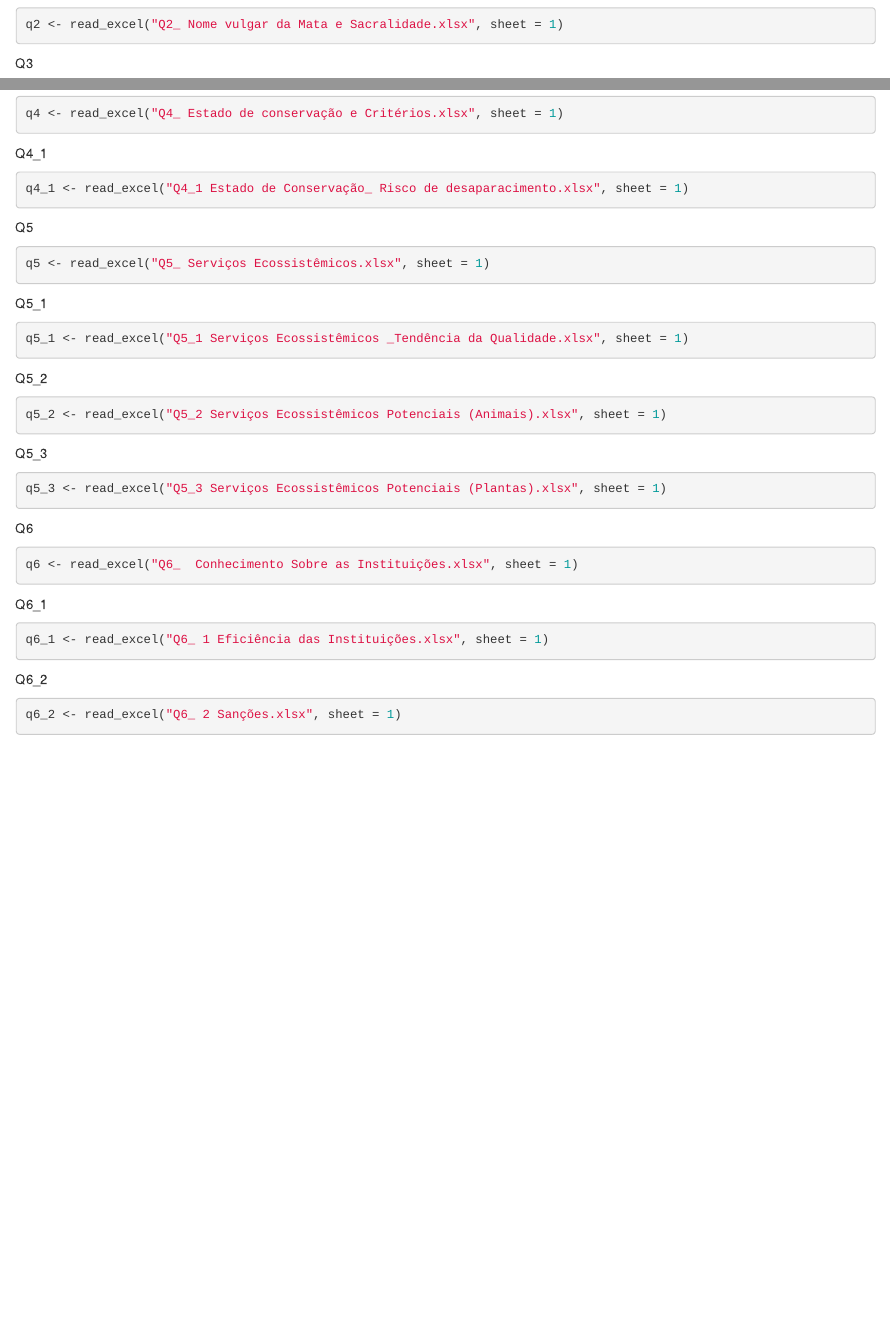
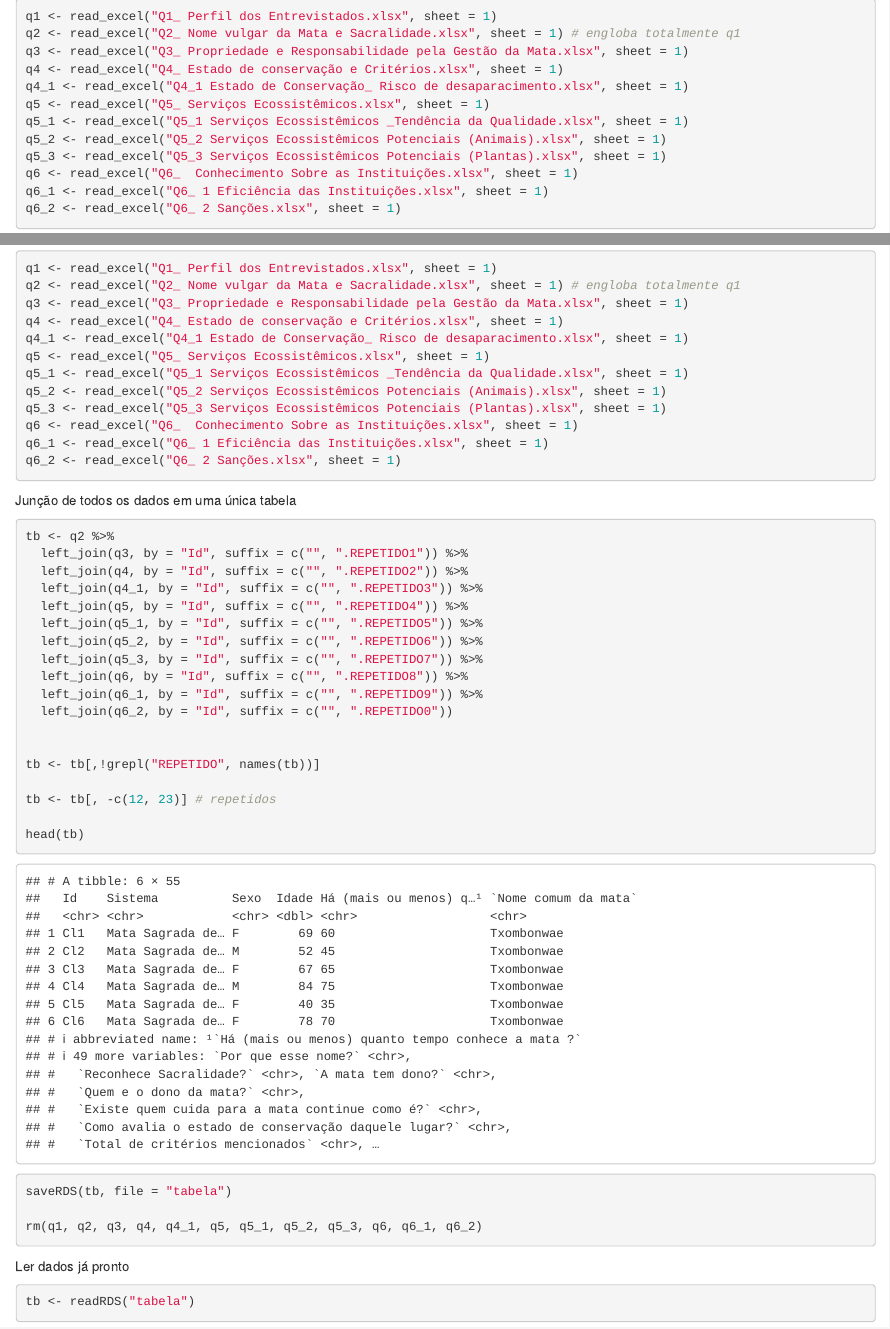
Before and after one commit to judaikawa/ME812, an R Markdown document (ME812.Rmd): the page in a window 1100 px wide, from 310 px down before the commit and from 500 px down after it, and a second part further down, joined at a grey line. Rendered offline with R 4.5, knitr and Pandoc, with nearby package versions; some code elsewhere in the file could not run offline.

Commit message:
juncao dos dados

````diff
--- a/ME812.Rmd
+++ b/ME812.Rmd
@@ -14,24 +15,50 @@ library(readxl)
 ```
-
 
 Dados
 
 ```{r}
-
 q1 <- read_excel("Q1_ Perfil dos Entrevistados.xlsx", sheet = 1)
-
+q2 <- read_excel("Q2_ Nome vulgar da Mata e Sacralidade.xlsx", sheet = 1) # engloba totalmente q1
+q3 <- read_excel("Q3_ Propriedade e Responsabilidade pela Gestão da Mata.xlsx", sheet = 1)
+q4 <- read_excel("Q4_ Estado de conservação e Critérios.xlsx", sheet = 1)
+q4_1 <- read_excel("Q4_1 Estado de Conservação_ Risco de desaparacimento.xlsx", sheet = 1)
+q5 <- read_excel("Q5_ Serviços Ecossistêmicos.xlsx", sheet = 1)
+q5_1 <- read_excel("Q5_1 Serviços Ecossistêmicos _Tendência da Qualidade.xlsx", sheet = 1)
+q5_2 <- read_excel("Q5_2 Serviços Ecossistêmicos Potenciais (Animais).xlsx", sheet = 1)
+q5_3 <- read_excel("Q5_3 Serviços Ecossistêmicos Potenciais (Plantas).xlsx", sheet = 1)
+q6 <- read_excel("Q6_  Conhecimento Sobre as Instituições.xlsx", sheet = 1)
+q6_1 <- read_excel("Q6_ 1 Eficiência das Instituições.xlsx", sheet = 1)
+q6_2 <- read_excel("Q6_ 2 Sanções.xlsx", sheet = 1)
 ```
 
-Q2
+Junção de todos os dados em uma única tabela
+
 ```{r}
+tb <- q2 %>%
+  left_join(q3, by = "Id", suffix = c("", ".REPETIDO1")) %>%
+  left_join(q4, by = "Id", suffix = c("", ".REPETIDO2")) %>%
+  left_join(q4_1, by = "Id", suffix = c("", ".REPETIDO3")) %>%
+  left_join(q5, by = "Id", suffix = c("", ".REPETIDO4")) %>%
+  left_join(q5_1, by = "Id", suffix = c("", ".REPETIDO5")) %>%
+  left_join(q5_2, by = "Id", suffix = c("", ".REPETIDO6")) %>%
+  left_join(q5_3, by = "Id", suffix = c("", ".REPETIDO7")) %>%
+  left_join(q6, by = "Id", suffix = c("", ".REPETIDO8")) %>%
+  left_join(q6_1, by = "Id", suffix = c("", ".REPETIDO9")) %>%
+  left_join(q6_2, by = "Id", suffix = c("", ".REPETIDO0"))
 
-q2 <- read_excel("Q2_ Nome vulgar da Mata e Sacralidade.xlsx", sheet = 1)
 
+tb <- tb[,!grepl("REPETIDO", names(tb))]
+
+tb <- tb[, -c(12, 23)] # repetidos
+
+head(tb)
+
+saveRDS(tb, file = "tabela")
+
+rm(q1, q2, q3, q4, q4_1, q5, q5_1, q5_2, q5_3, q6, q6_1, q6_2)
 ```
 
-Q3
+Ler dados já pronto
 ```{r}
-
-q3 <- read_excel("Q3_ Propriedade e Responsabilidade pela Gestão da Mata.xlsx", sheet = 1)
-
+tb <- readRDS("tabela")
 ```
@@ -40,61 +64,0 @@ Q4
-```{r}
-
-q4 <- read_excel("Q4_ Estado de conservação e Critérios.xlsx", sheet = 1)
-
-```
-
-Q4_1
-```{r}
-
-q4_1 <- read_excel("Q4_1 Estado de Conservação_ Risco de desaparacimento.xlsx", sheet = 1)
-
-```
-
-Q5
-```{r}
-
-q5 <- read_excel("Q5_ Serviços Ecossistêmicos.xlsx", sheet = 1)
-
-```
-
-Q5_1
-```{r}
-
-q5_1 <- read_excel("Q5_1 Serviços Ecossistêmicos _Tendência da Qualidade.xlsx", sheet = 1)
-
-```
-
-Q5_2
-```{r}
-
-q5_2 <- read_excel("Q5_2 Serviços Ecossistêmicos Potenciais (Animais).xlsx", sheet = 1)
-
-```
-
-Q5_3
-```{r}
-
-q5_3 <- read_excel("Q5_3 Serviços Ecossistêmicos Potenciais (Plantas).xlsx", sheet = 1)
-
-```
-
-Q6
-```{r}
-
-q6 <- read_excel("Q6_  Conhecimento Sobre as Instituições.xlsx", sheet = 1)
-
-```
-
-Q6_1
-```{r}
-
-q6_1 <- read_excel("Q6_ 1 Eficiência das Instituições.xlsx", sheet = 1)
-
-```
-
-Q6_2
-```{r}
-
-q6_2 <- read_excel("Q6_ 2 Sanções.xlsx", sheet = 1)
-
-```
````
Also changed, not shown: ME812.nb.html, Q3_ Propriedade e Responsabilidade pela Gestão da Mata.xlsx (added), ME812.Rmd (3 more changed lines), 1 other file.
